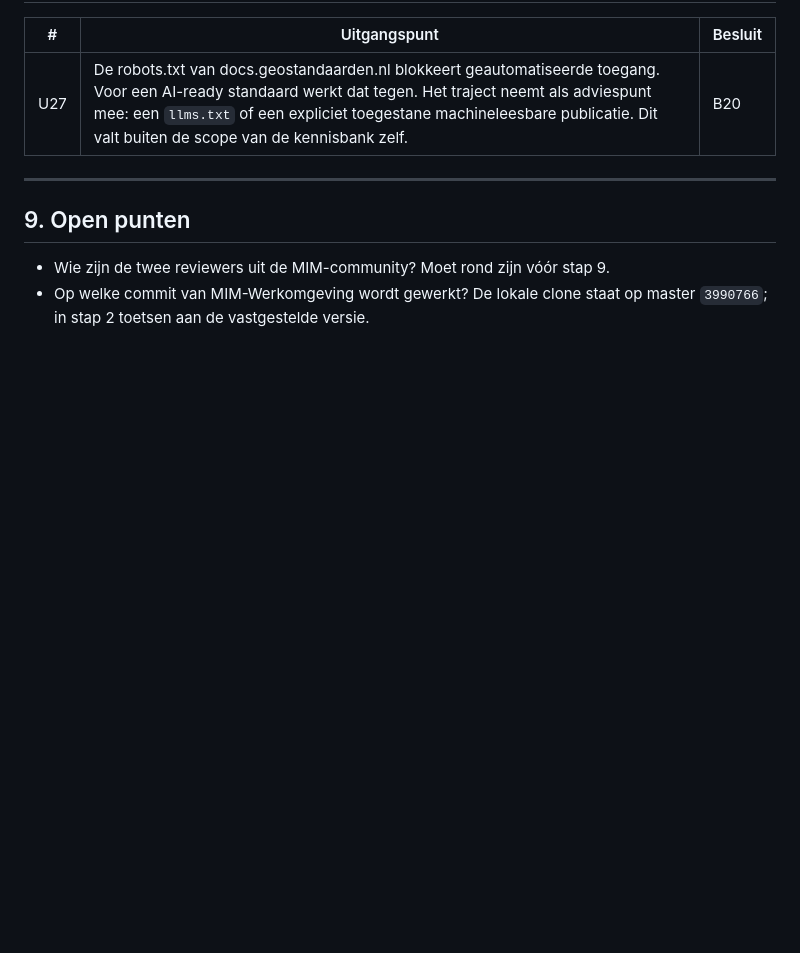
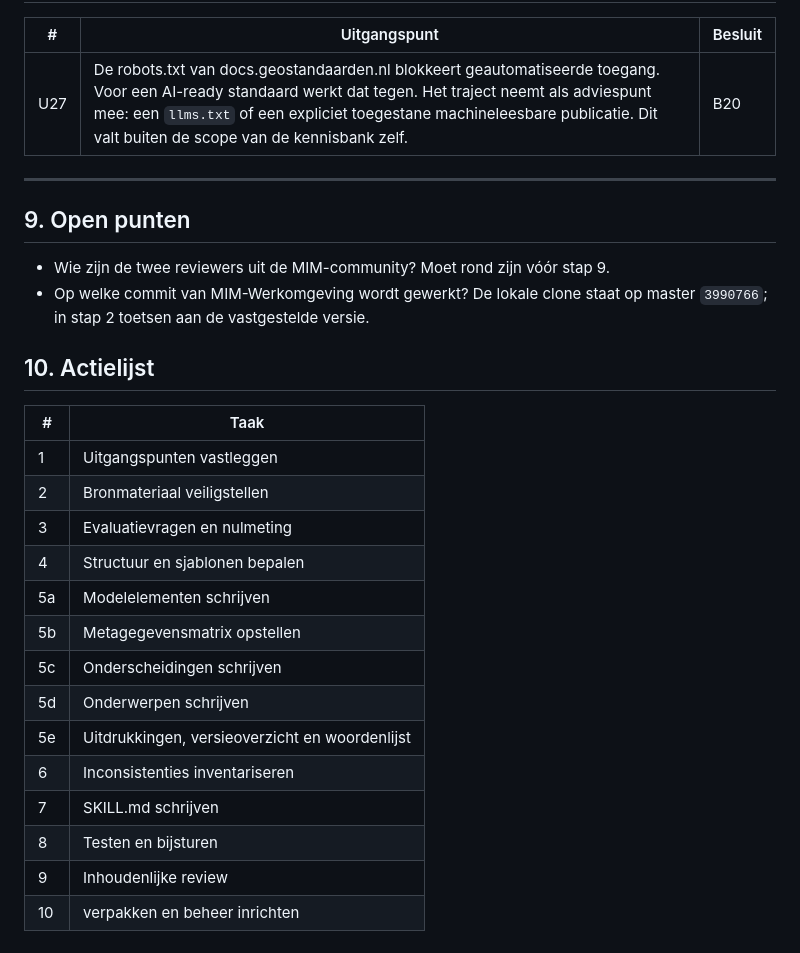
Before and after one commit to Geonovum-labs/airco, a Markdown page: mim-kennis-skill/uitgangspunten.md, the part around the change. Rendered like a GitHub page; blank space fills up the shorter version.

Commit message:
Actielijst toegevoegd

```diff
--- a/mim-kennis-skill/uitgangspunten.md
+++ b/mim-kennis-skill/uitgangspunten.md
@@ -97,3 +97,22 @@ Gevolg van U1: platformspecifieke aanwijzingen (zoals de description en leesrege
 
 - Wie zijn de twee reviewers uit de MIM-community? Moet rond zijn vóór stap 9.
 - Op welke commit van MIM-Werkomgeving wordt gewerkt? De lokale clone staat op master `3990766`; in stap 2 toetsen aan de vastgestelde versie.
+
+## 10. Actielijst
+
+| # | Taak |
+|---|--------------|
+| 1 | Uitgangspunten vastleggen |
+| 2 | Bronmateriaal veiligstellen |
+| 3 | Evaluatievragen en nulmeting |
+| 4 | Structuur en sjablonen bepalen |
+| 5a | Modelelementen schrijven |
+| 5b | Metagegevensmatrix opstellen |
+| 5c | Onderscheidingen schrijven |
+| 5d | Onderwerpen schrijven |
+| 5e | Uitdrukkingen, versieoverzicht en woordenlijst |
+| 6 | Inconsistenties inventariseren |
+| 7 | SKILL.md schrijven |
+| 8 | Testen en bijsturen |
+| 9 | Inhoudenlijke review |
+| 10 | verpakken en beheer inrichten |
```
